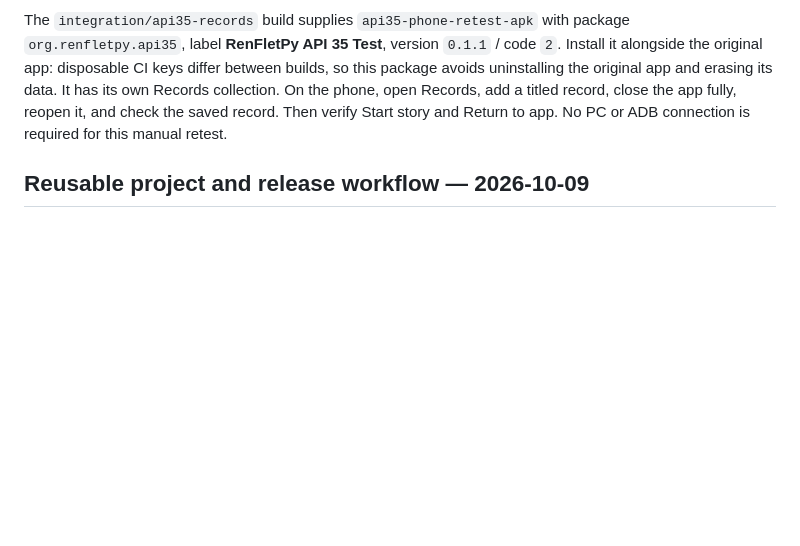
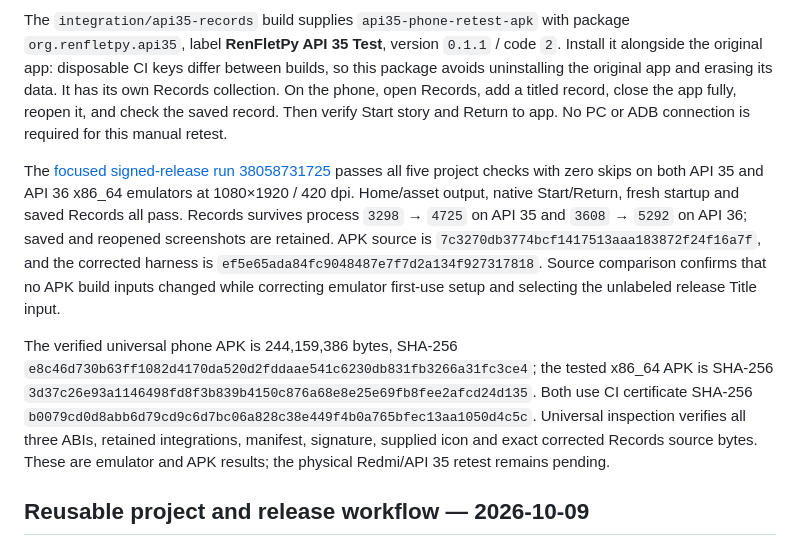
Before and after one commit to hujuhhujuh9-max/SDK-, a Markdown page: docs/validation.md, the part around the change. Drawn GitHub-style; blank space fills up the shorter version.

Commit message:
Record verified API 35 and API 36 signed Records acceptance

```diff
--- a/docs/validation.md
+++ b/docs/validation.md
@@ -31,6 +31,26 @@ erasing its data. It has its own Records collection. On the phone, open Records,
 add a titled record, close the app fully, reopen it, and check the saved record.
 Then verify Start story and Return to app. No PC or ADB connection is required
 for this manual retest.
+
+The [focused signed-release run 38058731725](https://github.com/hujuhhujuh9-max/SDK-/actions/runs/38058731725)
+passes all five project checks with zero skips on both API 35 and API 36 x86_64
+emulators at 1080×1920 / 420 dpi. Home/asset output, native Start/Return, fresh
+startup and saved Records all pass. Records survives process `3298` → `4725`
+on API 35 and `3608` → `5292` on API 36; saved and reopened screenshots are
+retained. APK source is `7c3270db3774bcf1417513aaa183872f24f16a7f`, and the
+corrected harness is `ef5e65ada84fc9048487e7f7d2a134f927317818`. Source comparison
+confirms that no APK build inputs changed while correcting emulator first-use
+setup and selecting the unlabeled release Title input.
+
+The verified universal phone APK is 244,159,386 bytes, SHA-256
+`e8c46d730b63ff1082d4170da520d2fddaae541c6230db831fb3266a31fc3ce4`;
+the tested x86_64 APK is SHA-256
+`3d37c26e93a1146498fd8f3b839b4150c876a68e8e25e69fb8fee2afcd24d135`.
+Both use CI certificate SHA-256
+`b0079cd0d8abb6d79cd9c6d7bc06a828c38e449f4b0a765bfec13aa1050d4c5c`.
+Universal inspection verifies all three ABIs, retained integrations, manifest,
+signature, supplied icon and exact corrected Records source bytes. These are
+emulator and APK results; the physical Redmi/API 35 retest remains pending.
 
 ## Reusable project and release workflow — 2026-10-09
 
```
